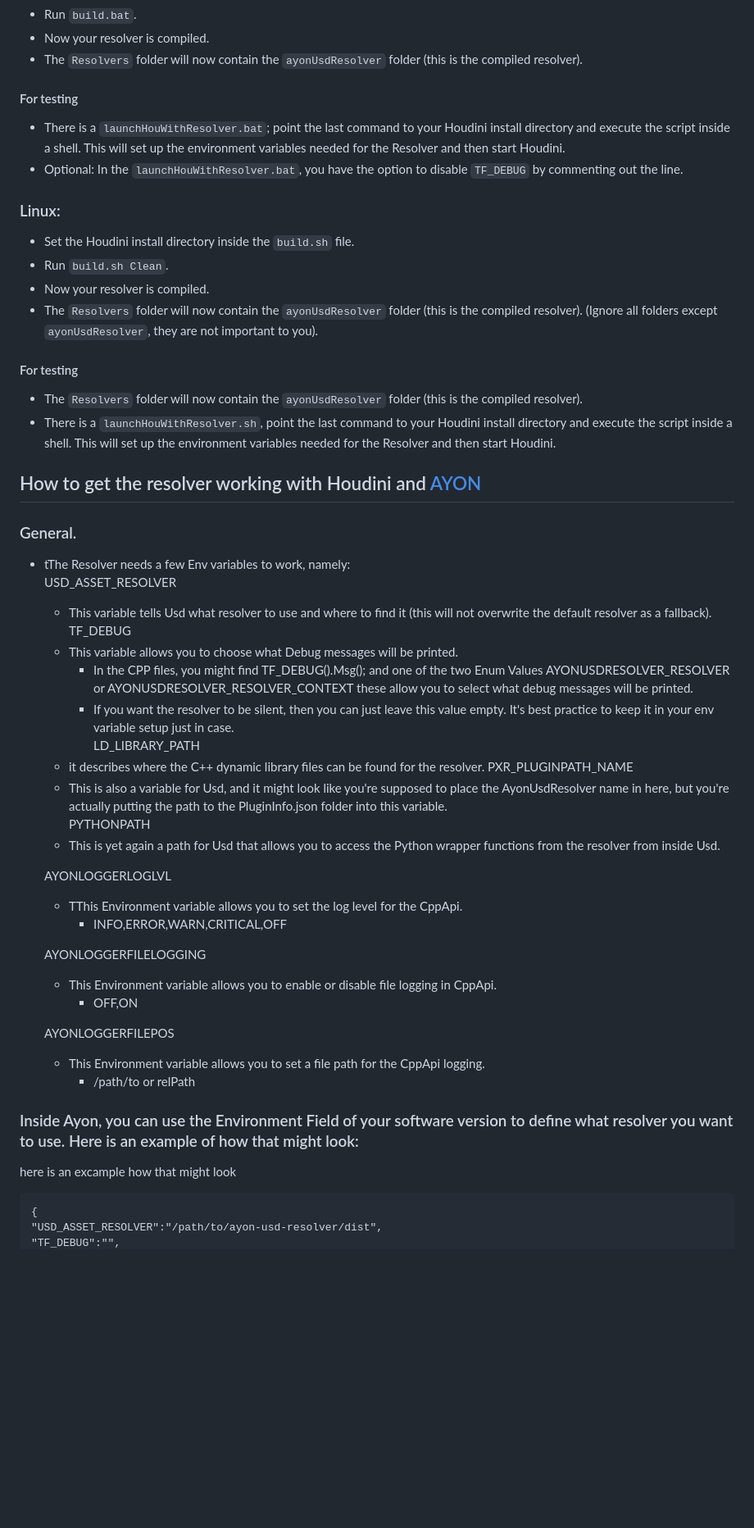
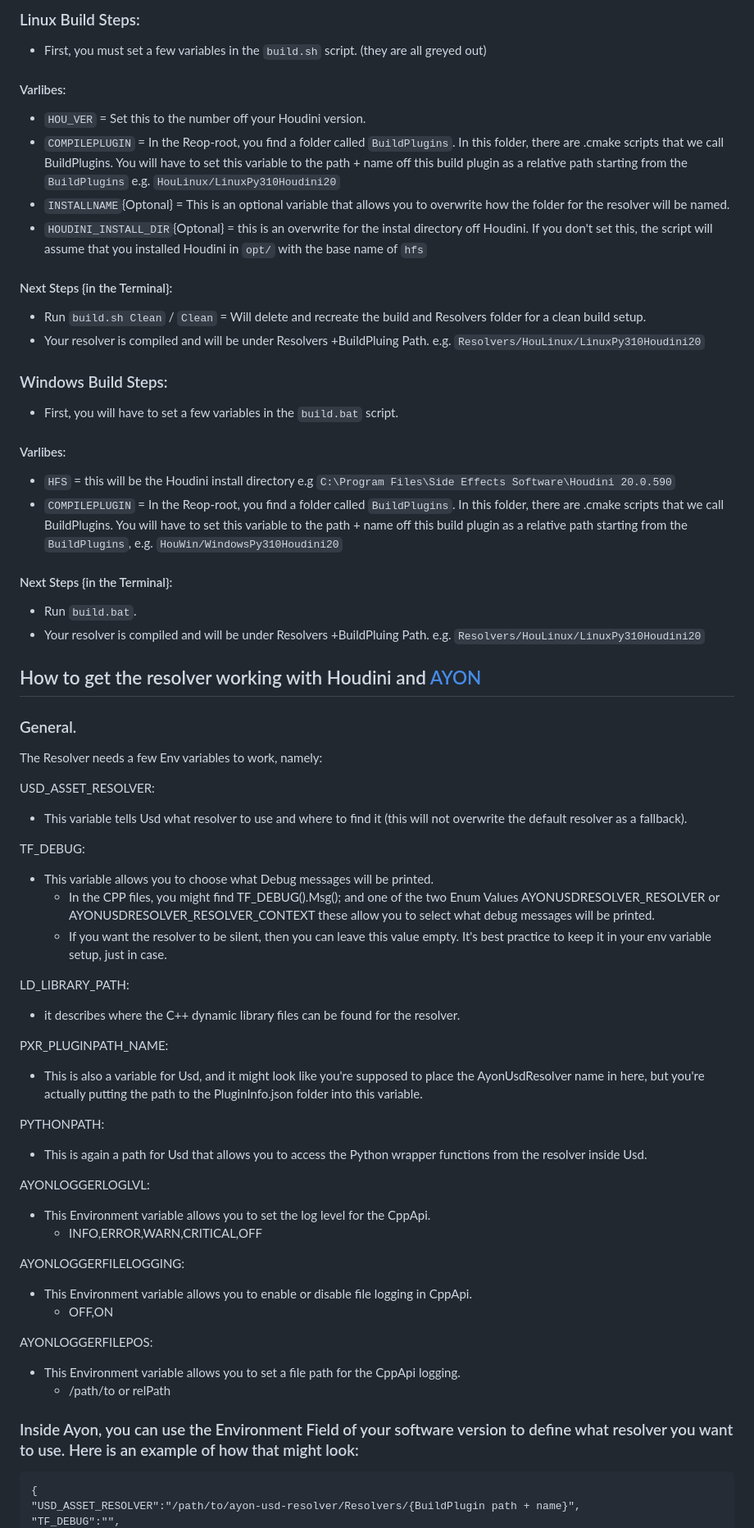
Before and after one commit to ynput/ayon-usd-resolver, a Markdown page: README.md, the part around the change printed below. Shown: that part at 82% size. Drawn GitHub-style; blank space fills up the shorter version.

Commit message:
Update README.md
update read me

````diff
--- a/README.md
+++ b/README.md
@@ -34,50 +54,64 @@ The resolver implements local caching and resolves the [AYON](https://ynput.io/a
+### Linux Build Steps:
+- First, you must set a few variables in the `build.sh` script. (they are all greyed out)
+#### Varlibes:
+- `HOU_VER` = Set this to the number off your Houdini version.
+- `COMPILEPLUGIN` = In the Reop-root, you find a folder called `BuildPlugins`. In this folder, there are .cmake scripts that we call BuildPlugins. You will have to set this variable to the path + name off this build plugin as a relative path
+starting from the `BuildPlugins` e.g. `HouLinux/LinuxPy310Houdini20`
+- `INSTALLNAME`{Optonal} = This is an optional variable that allows you to overwrite how the folder for the resolver will be named.
+- `HOUDINI_INSTALL_DIR`{Optonal} = this is an overwrite for the instal directory off Houdini. If you don't set this, the script will assume that you installed Houdini in `opt/` with the base name of `hfs`
+
+#### Next Steps {in the Terminal}:
+- Run `build.sh Clean` / `Clean` = Will delete and recreate the build and Resolvers folder for a clean build setup.
+- Your resolver is compiled and will be under Resolvers +BuildPluing Path. e.g. `Resolvers/HouLinux/LinuxPy310Houdini20`
+
+
+### Windows Build Steps:
+- First, you will have to set a few variables in the `build.bat` script.
+#### Varlibes:
+- `HFS` = this will be the Houdini install directory e.g `C:\Program Files\Side Effects Software\Houdini 20.0.590`
+- `COMPILEPLUGIN` = In the Reop-root, you find a folder called `BuildPlugins`. In this folder, there are .cmake scripts that we call BuildPlugins. You will have to set this variable to the path + name off this build plugin as a relative path
+starting from the `BuildPlugins`, e.g. `HouWin/WindowsPy310Houdini20`
+
+#### Next Steps {in the Terminal}:
 - Run `build.bat`.
-- Now your resolver is compiled.
-- The `Resolvers`  folder will now contain the `ayonUsdResolver` folder (this is the compiled resolver).
-#### For testing
-- There is a `launchHouWithResolver.bat`; point the last command to your Houdini install directory and execute the script inside a shell. This will set up the environment variables needed for the Resolver and then start Houdini.
-- Optional: In the `launchHouWithResolver.bat`, you have the option to disable `TF_DEBUG` by commenting out the line.
+- Your resolver is compiled and will be under Resolvers +BuildPluing Path. e.g. `Resolvers/HouLinux/LinuxPy310Houdini20`
 
-### Linux:
-- Set the Houdini install directory inside the `build.sh` file.
-- Run `build.sh Clean`.
-- Now your resolver is compiled.
-- The `Resolvers` folder will now contain the `ayonUsdResolver` folder (this is the compiled resolver). (Ignore all folders except `ayonUsdResolver`, they are not important to you).
-#### For testing
-- The `Resolvers` folder will now contain the `ayonUsdResolver` folder (this is the compiled resolver).
-- There is a `launchHouWithResolver.sh`, point the last command to your Houdini install directory and execute the script inside a shell. This will set up the environment variables needed for the Resolver and then start Houdini.
 
 ## How to get the resolver working with Houdini and [AYON](https://ynput.io/ayon/)
 ### General.
-- tThe Resolver needs a few Env variables to work, namely:
-  USD_ASSET_RESOLVER
-  	- This variable tells Usd what resolver to use and where to find it (this will not overwrite the default resolver as a fallback).
-  TF_DEBUG
-	- This variable allows you to choose what Debug messages will be printed.
- 		- In the CPP files, you might find TF_DEBUG().Msg();  and one of the two Enum Values AYONUSDRESOLVER_RESOLVER or AYONUSDRESOLVER_RESOLVER_CONTEXT these allow you to select what debug messages will be printed.
-   		- If you want the resolver to be silent, then you can just leave this value empty. It's best practice to keep it in your env variable setup just in case.
-  LD_LIBRARY_PATH
-	- it describes where the C++ dynamic library files can be found for the resolver.
-  PXR_PLUGINPATH_NAME
-	- This is also a variable for Usd, and it might look like you're supposed to place the AyonUsdResolver name in here, but you're actually putting the path to the PluginInfo.json folder into this variable.
-  PYTHONPATH
-	- This is yet again a path for Usd that allows you to access the Python wrapper functions from the resolver from inside Usd.
+The Resolver needs a few Env variables to work, namely:
 
-  AYONLOGGERLOGLVL
-  	- TThis Environment variable allows you to set the log level for the CppApi.
-		- INFO,ERROR,WARN,CRITICAL,OFF
+USD_ASSET_RESOLVER:
+- This variable tells Usd what resolver to use and where to find it (this will not overwrite the default resolver as a fallback).
 
-  AYONLOGGERFILELOGGING
-  	- This Environment variable allows you to enable or disable file logging in CppApi.
-		- OFF,ON
+TF_DEBUG:
+- This variable allows you to choose what Debug messages will be printed.
+ 	- In the CPP files, you might find TF_DEBUG().Msg();  and one of the two Enum Values AYONUSDRESOLVER_RESOLVER or AYONUSDRESOLVER_RESOLVER_CONTEXT these allow you to select what debug messages will be printed.
+   	- If you want the resolver to be silent, then you can leave this value empty. It's best practice to keep it in your env variable setup, just in case.
 
-  AYONLOGGERFILEPOS
-  	-  This Environment variable allows you to set a file path for the CppApi logging.
-		- /path/to or relPath
+LD_LIBRARY_PATH:
+- it describes where the C++ dynamic library files can be found for the resolver.
+
+PXR_PLUGINPATH_NAME:
+- This is also a variable for Usd, and it might look like you're supposed to place the AyonUsdResolver name in here, but you're actually putting the path to the PluginInfo.json folder into this variable.
+
+PYTHONPATH:
+- This is again a path for Usd that allows you to access the Python wrapper functions from the resolver inside Usd.
+
+AYONLOGGERLOGLVL:
+- This Environment variable allows you to set the log level for the CppApi.
+	- INFO,ERROR,WARN,CRITICAL,OFF
+
+AYONLOGGERFILELOGGING:
+- This Environment variable allows you to enable or disable file logging in CppApi.
+	- OFF,ON
+
+AYONLOGGERFILEPOS:
+-  This Environment variable allows you to set a file path for the CppApi logging.
+	- /path/to or relPath
 
  ### Inside Ayon, you can use the Environment Field of your software version to define what resolver you want to use. Here is an example of how that might look:
- here is an excample how that might look
  ```
 {
-"USD_ASSET_RESOLVER":"/path/to/ayon-usd-resolver/dist",
+"USD_ASSET_RESOLVER":"/path/to/ayon-usd-resolver/Resolvers/{BuildPlugin path + name}",
 "TF_DEBUG":"",
````
Also changed, not shown: other parts of README.md (+51 -36 lines).
